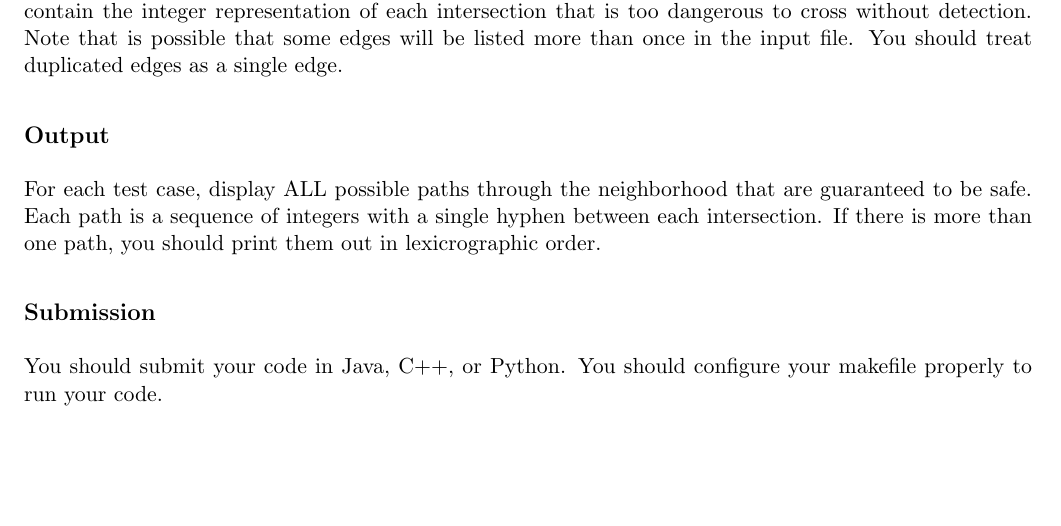
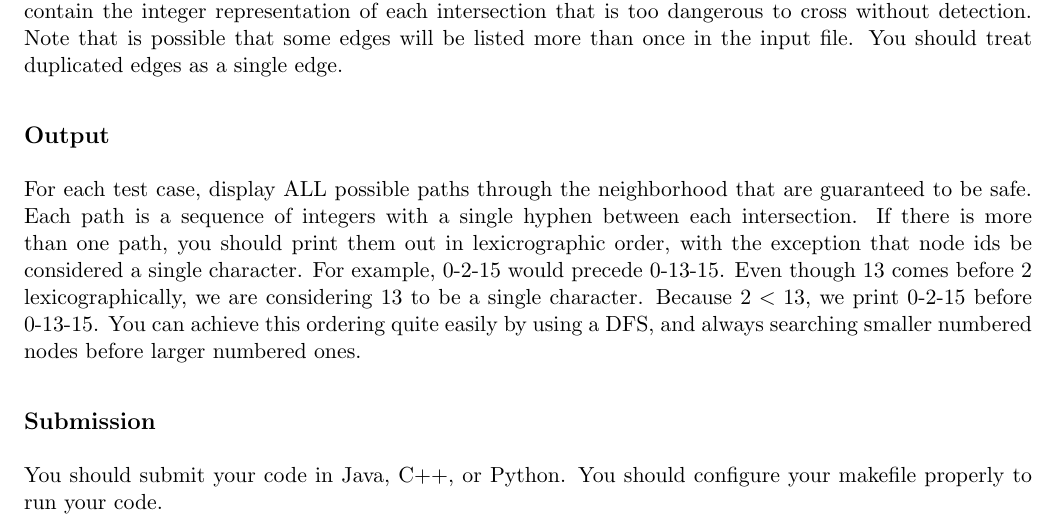
Before and after one commit to markfloryan/dsa2, a LaTeX problem sheet (homeworks/graphs-basic/graphs-basic-01.tex): part of page 1 of 2, cut so that both start at the same text, the shorter picture padded with empty space. Compiled offline with pdfLaTeX.

Commit message:
small update to dfs hw

```diff
--- a/homeworks/graphs-basic/graphs-basic-01.tex
+++ b/homeworks/graphs-basic/graphs-basic-01.tex
@@ -32,7 +32,7 @@ The input file contains one test case. Your program will be run multiple times o
 
 \subsection*{Output}
 
-For each test case, display ALL possible paths through the neighborhood that are guaranteed to be safe. Each path is a sequence of integers with a single hyphen between each intersection. If there is more than one path, you should print them out in lexicrographic order.
+For each test case, display ALL possible paths through the neighborhood that are guaranteed to be safe. Each path is a sequence of integers with a single hyphen between each intersection. If there is more than one path, you should print them out in lexicrographic order, with the exception that node ids be considered a single character. For example, 0-2-15 would precede 0-13-15. Even though 13 comes before 2 lexicographically, we are considering 13 to be a single character. Because $2 < 13$, we print 0-2-15 before 0-13-15. You can achieve this ordering quite easily by using a DFS, and always searching smaller numbered nodes before larger numbered ones.
 
 \subsection*{Submission}
 
```
Also changed, not shown: homeworks/graphs-basic/graphs-basic-01.pdf, 1 other file.
